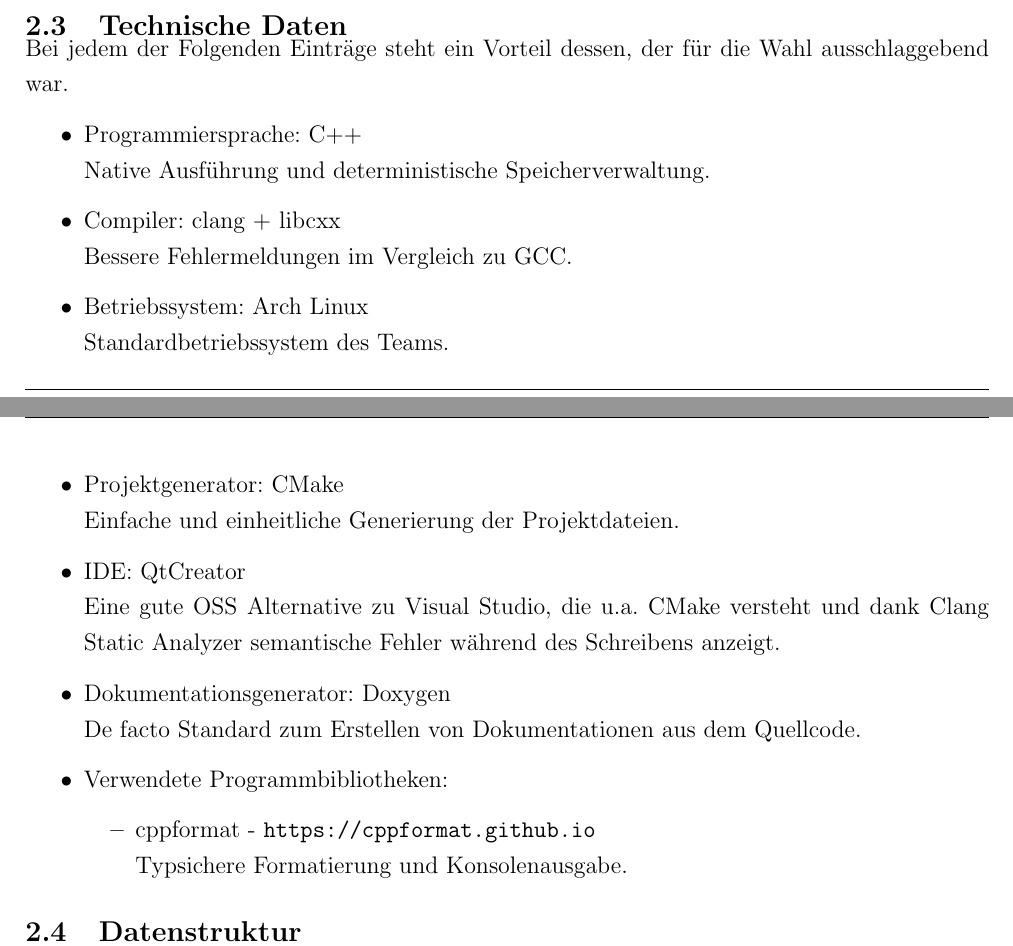
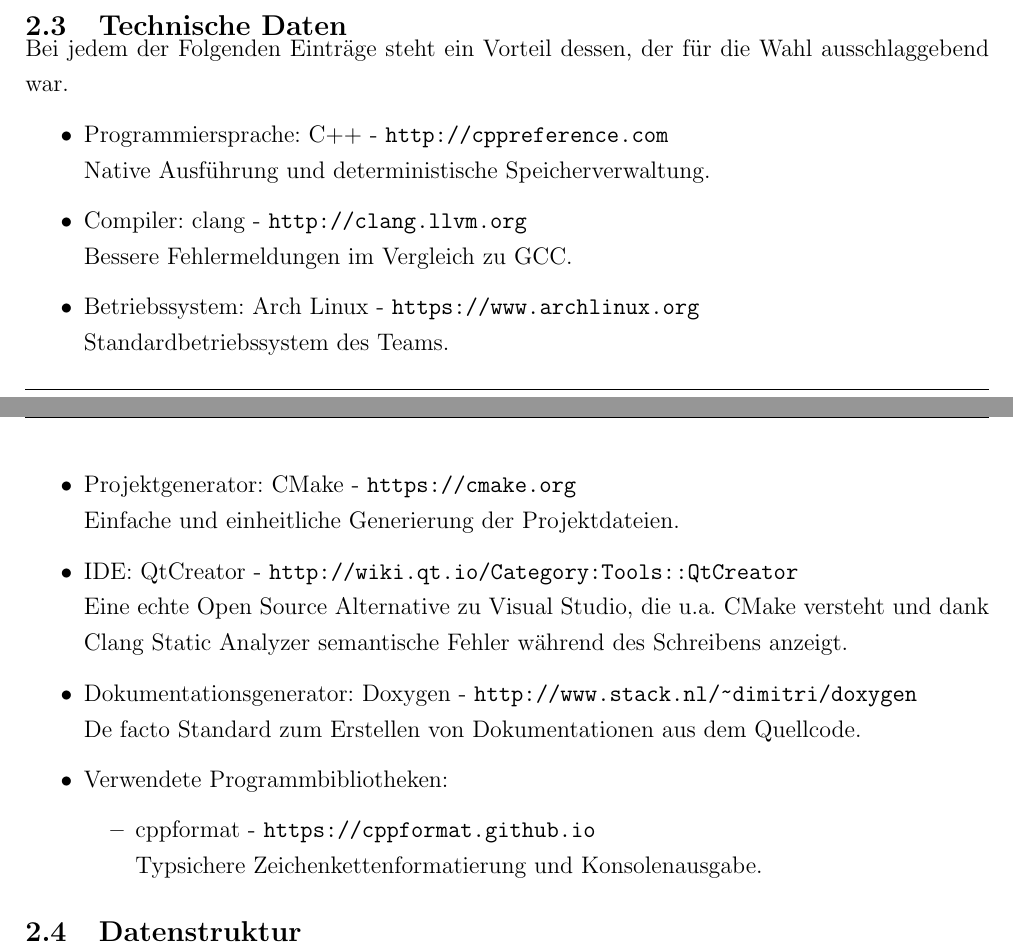
Before and after one commit to xentec/bryx, a LaTeX document (projektbericht/Projektbericht.tex): two parts of pages 4 and 5 of 17, joined at a grey line, cut so that both start at the same text. Compiled offline with pdfLaTeX.

Commit message:
report: added links for tools

```diff
--- a/projektbericht/Projektbericht.tex
+++ b/projektbericht/Projektbericht.tex
@@ -91,23 +91,23 @@
 Bei jedem der Folgenden Einträge steht ein Vorteil dessen, der für die Wahl ausschlaggebend war.
 
 \begin{itemize}
-\item Programmiersprache: C++ \\
+\item Programmiersprache: C++ - \url{http://cppreference.com} \\
 Native Ausführung und deterministische Speicherverwaltung.
-\item Compiler: clang + libcxx \\
+\item Compiler: clang - \url{http://clang.llvm.org} \\
 Bessere Fehlermeldungen im Vergleich zu GCC.
-\item Betriebssystem: Arch Linux \\
+\item Betriebssystem: Arch Linux - \url{https://www.archlinux.org} \\
 Standardbetriebssystem des Teams.
-\item Projektgenerator: CMake \\
+\item Projektgenerator: CMake - \url{https://cmake.org} \\
 Einfache und einheitliche Generierung der Projektdateien.
-\item IDE: QtCreator \\
-Eine gute OSS Alternative zu Visual Studio, die u.a. CMake versteht und dank Clang Static Analyzer semantische Fehler während des Schreibens anzeigt.
-\item Dokumentationsgenerator: Doxygen \\
+\item IDE: QtCreator - \url{http://wiki.qt.io/Category:Tools::QtCreator} \\
+Eine echte Open Source Alternative zu Visual Studio, die u.a. CMake versteht und dank Clang Static Analyzer semantische Fehler während des Schreibens anzeigt.
+\item Dokumentationsgenerator: Doxygen - \url{http://www.stack.nl/~dimitri/doxygen} \\
 De facto Standard zum Erstellen von Dokumentationen aus dem Quellcode.
 
 \item Verwendete Programmbibliotheken:
 \begin{itemize}
 \item cppformat - \url{https://cppformat.github.io} \\
-Typsichere Formatierung und Konsolenausgabe.
+Typsichere Zeichenkettenformatierung und Konsolenausgabe.
 
 \end{itemize}
 
```
